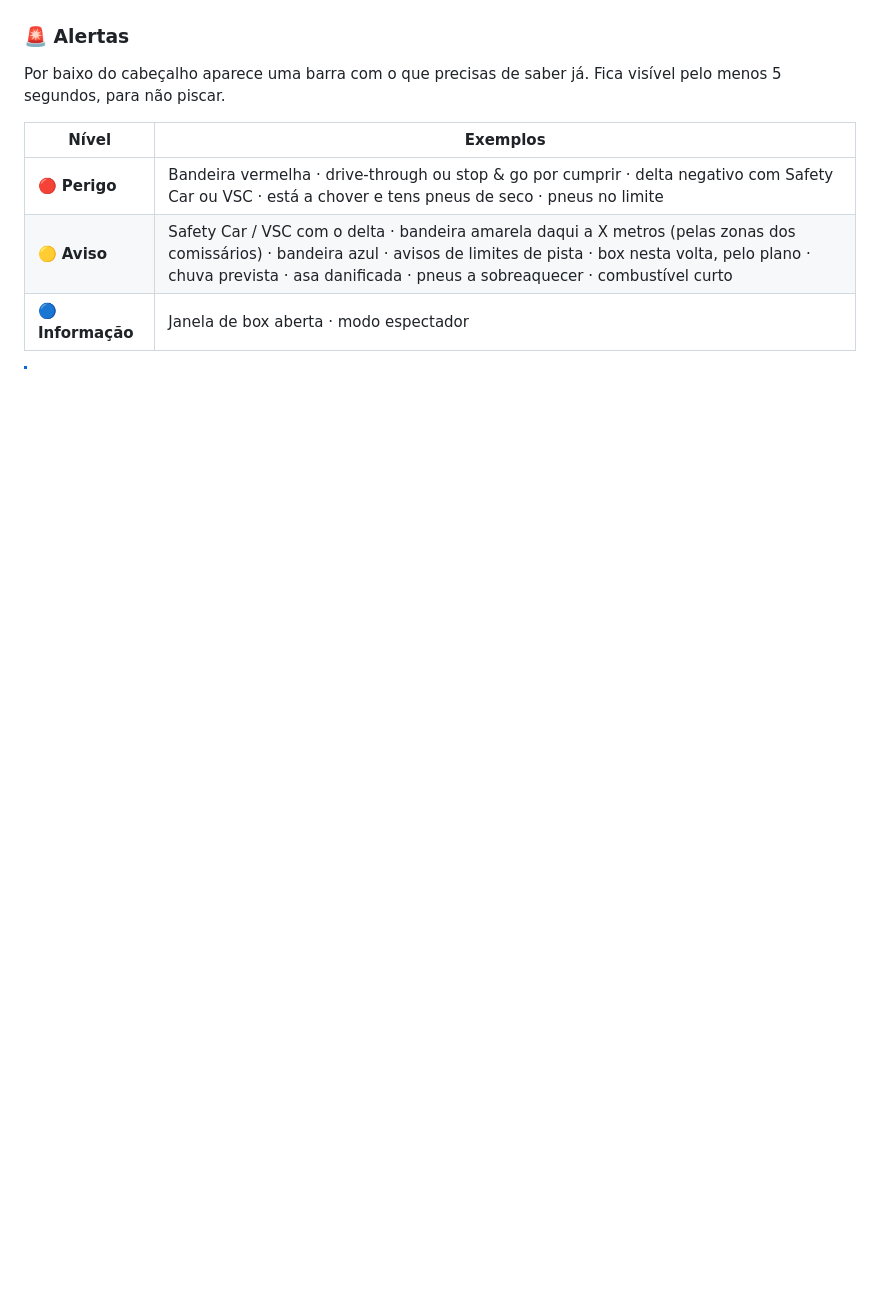
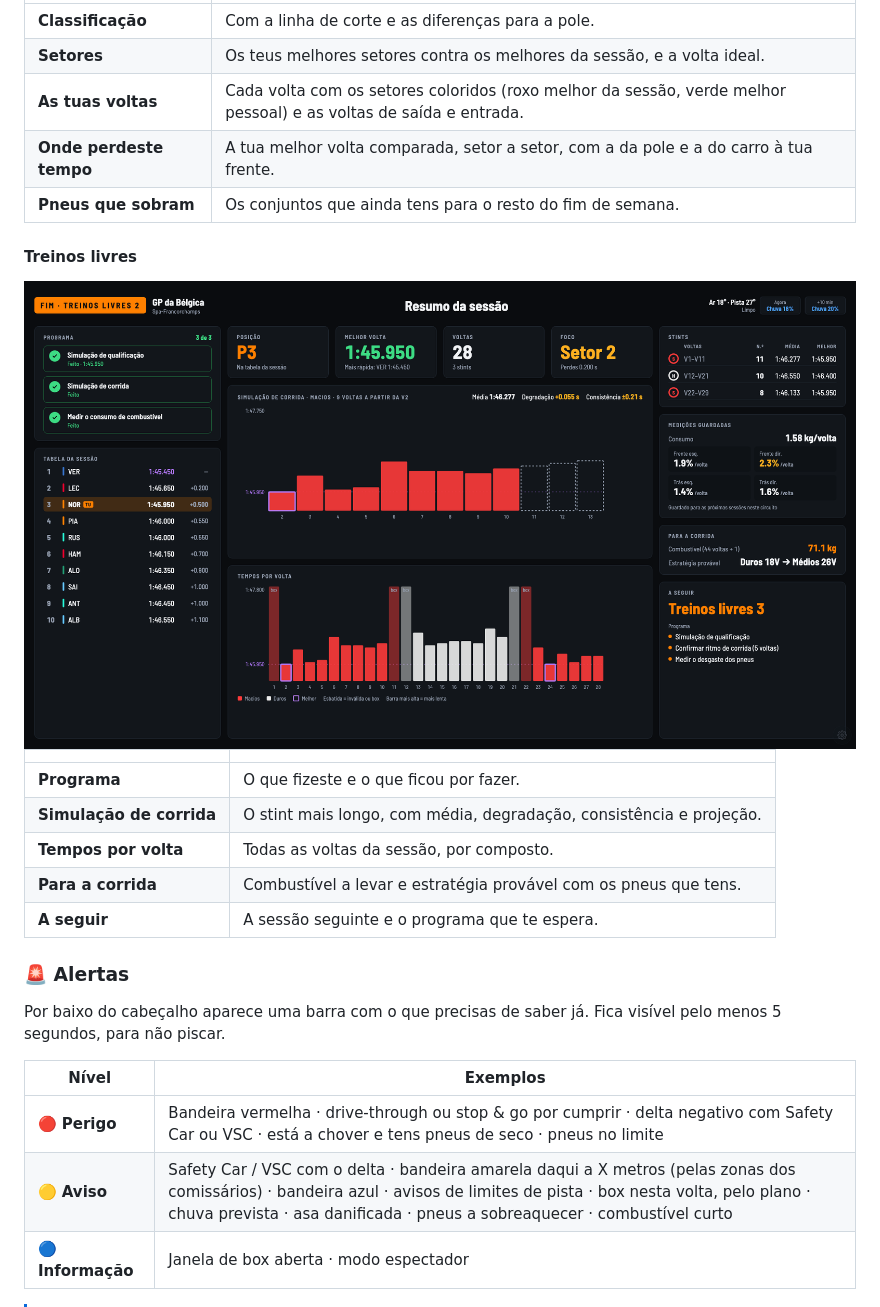
Before and after one commit to heldersilva28/f1Dash, a Markdown page: README.md, the part around one of its changes. GitHub-like rendering; pictures changed too: imagens/resumo-treinos.png; blank space fills up the shorter version.

```diff
--- a/README.md
+++ b/README.md
@@ -209,5 +212,23 @@ Quando a sessão acaba, o painel mostra um resumo sozinho, até começar a segui
 
-</details>
+| | |
+|---|---|
+| **Classificação** | Com a linha de corte e as diferenças para a pole. |
+| **Setores** | Os teus melhores setores contra os melhores da sessão, e a volta ideal. |
+| **As tuas voltas** | Cada volta com os setores coloridos (roxo melhor da sessão, verde melhor pessoal) e as voltas de saída e entrada. |
+| **Onde perdeste tempo** | A tua melhor volta comparada, setor a setor, com a da pole e a do carro à tua frente. |
+| **Pneus que sobram** | Os conjuntos que ainda tens para o resto do fim de semana. |
+
+#### Treinos livres
+
+<img src="imagens/resumo-treinos.png" alt="Resumo dos treinos: programa, tabela da sessão, simulação de corrida, tempos por volta, stints, medições e o que levar para a corrida" width="100%">
+
+| | |
+|---|---|
+| **Programa** | O que fizeste e o que ficou por fazer. |
+| **Simulação de corrida** | O stint mais longo, com média, degradação, consistência e projeção. |
+| **Tempos por volta** | Todas as voltas da sessão, por composto. |
+| **Para a corrida** | Combustível a levar e estratégia provável com os pneus que tens. |
+| **A seguir** | A sessão seguinte e o programa que te espera. |
 
 ### 🚨 Alertas
 
```
Also changed, not shown: other parts of README.md (+12 -9 lines), imagens/resumo-corrida.png, imagens/resumo-qualificacao.png (added), 7 other files.
